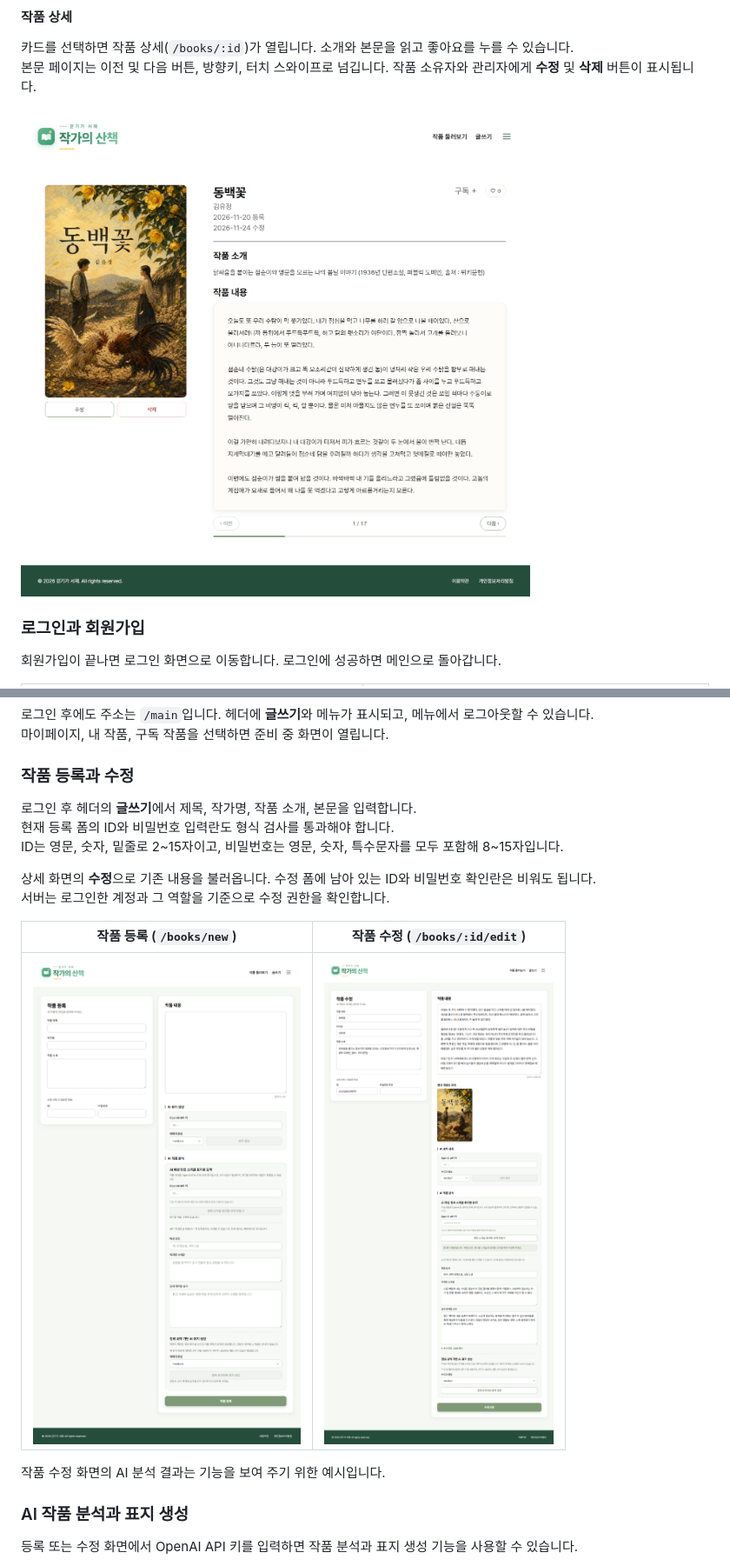
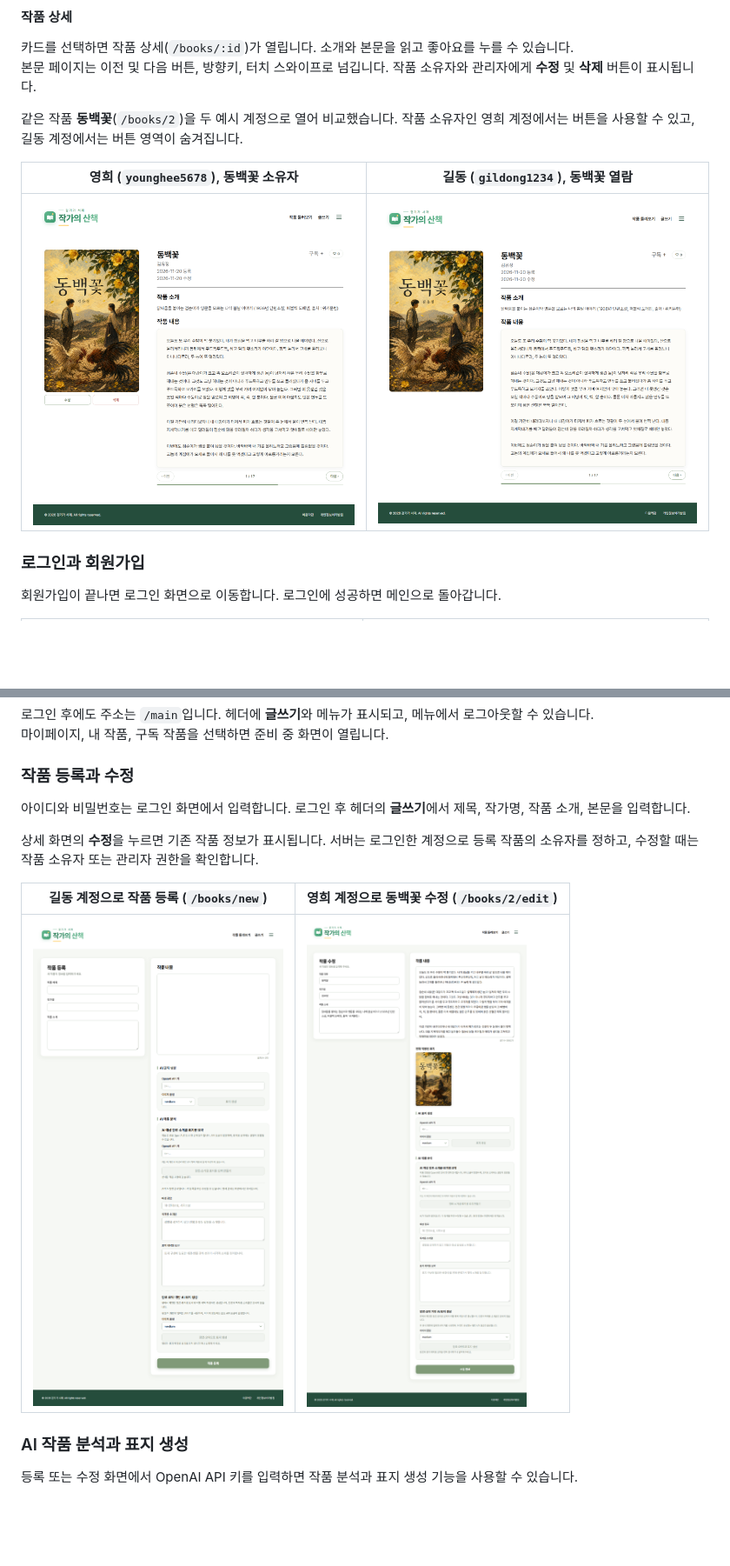
Before and after one commit to J4BEZ/author-walk, a Markdown page: README.temp3.md, 2 parts joined by grey strips. Shown at 87% size. Rendered like a GitHub page; pictures changed too: docs/assets/readme-screenshots/book-create-signed-in.png (added), docs/assets/readme-screenshots/book-detail-owner.png (added), docs/assets/readme-screenshots/book-detail-reader.png (added); blank space fills up the shorter version.

Commit message:
docs: refresh README v3 screenshots and endpoints

```diff
--- a/README.temp3.md
+++ b/README.temp3.md
@@ -62,7 +62,11 @@ npm run dev
 카드를 선택하면 작품 상세(`/books/:id`)가 열립니다. 소개와 본문을 읽고 좋아요를 누를 수 있습니다.<br>
 본문 페이지는 이전 및 다음 버튼, 방향키, 터치 스와이프로 넘깁니다. 작품 소유자와 관리자에게 **수정** 및 **삭제** 버튼이 표시됩니다.
 
-![작품 상세 화면의 소개와 본문 페이지 뷰어](docs/assets/readme-screenshots/book-detail.png)
+같은 작품 **동백꽃**(`/books/2`)을 두 예시 계정으로 열어 비교했습니다. 작품 소유자인 영희 계정에서는 버튼을 사용할 수 있고, 길동 계정에서는 버튼 영역이 숨겨집니다.
+
+| 영희 (`younghee5678`), 동백꽃 소유자 | 길동 (`gildong1234`), 동백꽃 열람 |
+| --- | --- |
+| ![영희 계정에서 동백꽃 상세에 수정과 삭제 버튼이 표시됨](docs/assets/readme-screenshots/book-detail-owner.png) | ![길동 계정에서 동백꽃 상세의 수정과 삭제 버튼 영역이 숨겨짐](docs/assets/readme-screenshots/book-detail-reader.png) |
 
 ### 로그인과 회원가입
 
@@ -84,18 +88,13 @@ npm run dev
 
 ### 작품 등록과 수정
 
-로그인 후 헤더의 **글쓰기**에서 제목, 작가명, 작품 소개, 본문을 입력합니다. <br>
-현재 등록 폼의 ID와 비밀번호 입력란도 형식 검사를 통과해야 합니다. <br>
-ID는 영문, 숫자, 밑줄로 2~15자이고, 비밀번호는 영문, 숫자, 특수문자를 모두 포함해 8~15자입니다. <br>
+아이디와 비밀번호는 로그인 화면에서 입력합니다. 로그인 후 헤더의 **글쓰기**에서 제목, 작가명, 작품 소개, 본문을 입력합니다.
 
-상세 화면의 **수정**으로 기존 내용을 불러옵니다. 수정 폼에 남아 있는 ID와 비밀번호 확인란은 비워도 됩니다. <br>
-서버는 로그인한 계정과 그 역할을 기준으로 수정 권한을 확인합니다.
+상세 화면의 **수정**을 누르면 기존 작품 정보가 표시됩니다. 서버는 로그인한 계정으로 등록 작품의 소유자를 정하고, 수정할 때는 작품 소유자 또는 관리자 권한을 확인합니다.
 
-| 작품 등록 (`/books/new`) | 작품 수정 (`/books/:id/edit`) |
+| 길동 계정으로 작품 등록 (`/books/new`) | 영희 계정으로 동백꽃 수정 (`/books/2/edit`) |
 | --- | --- |
-| ![작품 등록 폼과 AI 표지 생성 및 작품 분석 영역](docs/assets/readme-screenshots/book-create.png) | ![동백꽃의 기존 표지와 AI 작품 분석 예시가 표시된 수정 화면](docs/assets/readme-screenshots/book-edit.png) |
-
-작품 수정 화면의 AI 분석 결과는 기능을 보여 주기 위한 예시입니다.
+| ![제목, 작가명, 작품 소개, 본문을 입력하는 작품 등록 폼](docs/assets/readme-screenshots/book-create-signed-in.png) | ![동백꽃의 기존 작품 정보와 표지를 불러온 작품 수정 폼](docs/assets/readme-screenshots/book-edit-owner.png) |
 
 ### AI 작품 분석과 표지 생성
 
```
Also changed, not shown: other parts of README.temp3.md (+42 -15 lines).
